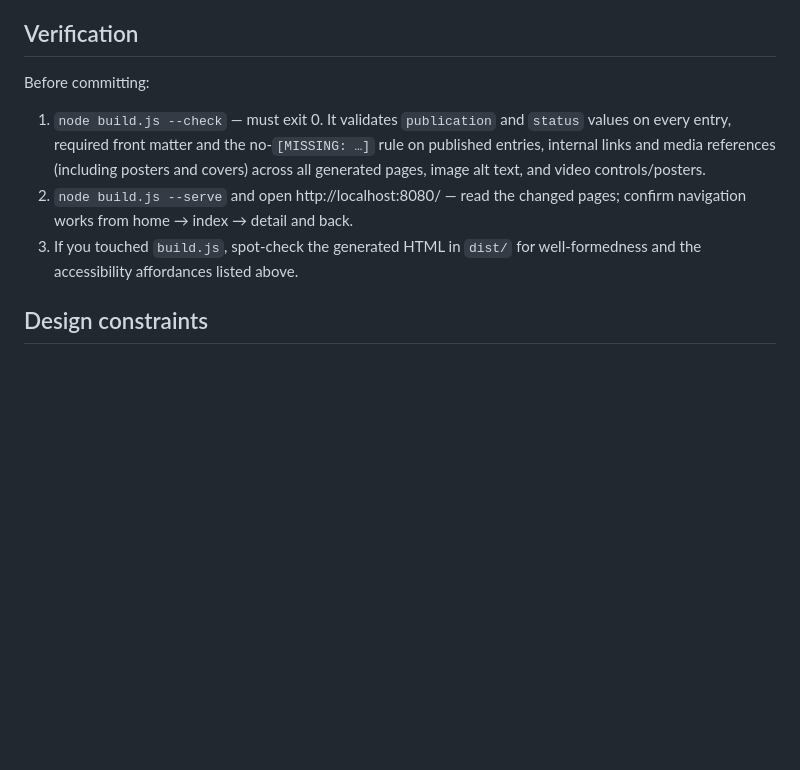
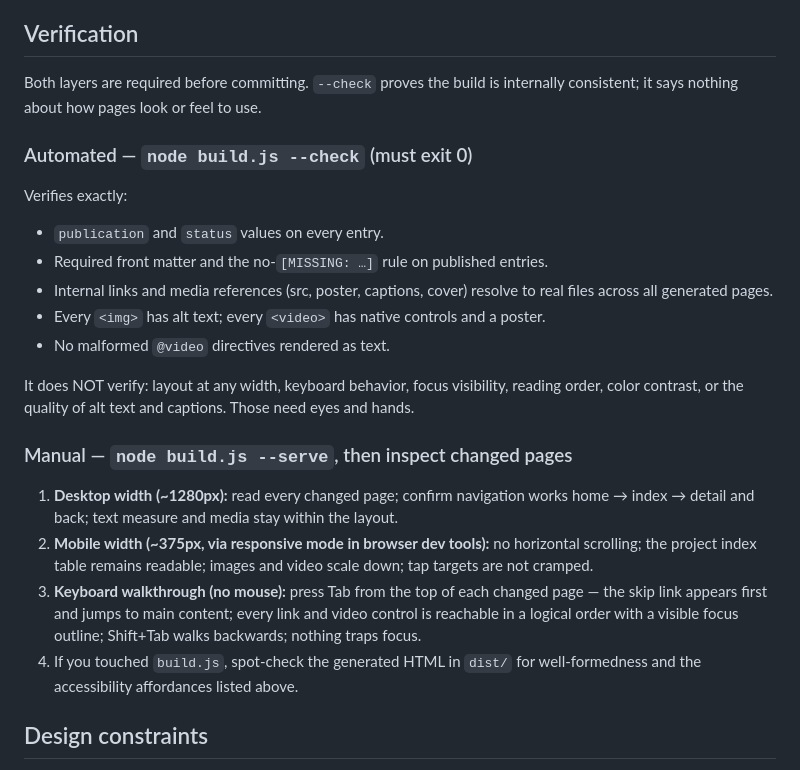
Before and after one commit to oriolson/oev-expanse, a Markdown page: personal-site/AGENTS.md, the part around the change. GitHub-like rendering; blank space fills up the shorter version.

Commit message:
Split verification into automated vs manual; add width and keyboard checks
Co-authored-by: Orianna Olson <ori.eval08@me.com>

```diff
--- a/personal-site/AGENTS.md
+++ b/personal-site/AGENTS.md
@@ -115,15 +115,36 @@ Non-negotiable, enforced by convention and by `--check`:
 
 ## Verification
 
-Before committing:
+Both layers are required before committing. `--check` proves the build is
+internally consistent; it says nothing about how pages look or feel to use.
 
-1. `node build.js --check` — must exit 0. It validates `publication` and `status`
-   values on every entry, required front matter and the no-`[MISSING: …]` rule on
-   published entries, internal links and media references (including posters and
-   covers) across all generated pages, image alt text, and video controls/posters.
-2. `node build.js --serve` and open http://localhost:8080/ — read the changed
-   pages; confirm navigation works from home → index → detail and back.
-3. If you touched `build.js`, spot-check the generated HTML in `dist/` for
+### Automated — `node build.js --check` (must exit 0)
+
+Verifies exactly:
+
+- `publication` and `status` values on every entry.
+- Required front matter and the no-`[MISSING: …]` rule on published entries.
+- Internal links and media references (src, poster, captions, cover) resolve to
+  real files across all generated pages.
+- Every `<img>` has alt text; every `<video>` has native controls and a poster.
+- No malformed `@video` directives rendered as text.
+
+It does NOT verify: layout at any width, keyboard behavior, focus visibility,
+reading order, color contrast, or the quality of alt text and captions. Those
+need eyes and hands.
+
+### Manual — `node build.js --serve`, then inspect changed pages
+
+1. **Desktop width (~1280px):** read every changed page; confirm navigation works
+   home → index → detail and back; text measure and media stay within the layout.
+2. **Mobile width (~375px, via responsive mode in browser dev tools):** no
+   horizontal scrolling; the project index table remains readable; images and
+   video scale down; tap targets are not cramped.
+3. **Keyboard walkthrough (no mouse):** press Tab from the top of each changed
+   page — the skip link appears first and jumps to main content; every link and
+   video control is reachable in a logical order with a visible focus outline;
+   Shift+Tab walks backwards; nothing traps focus.
+4. If you touched `build.js`, spot-check the generated HTML in `dist/` for
    well-formedness and the accessibility affordances listed above.
 
 ## Design constraints
```
